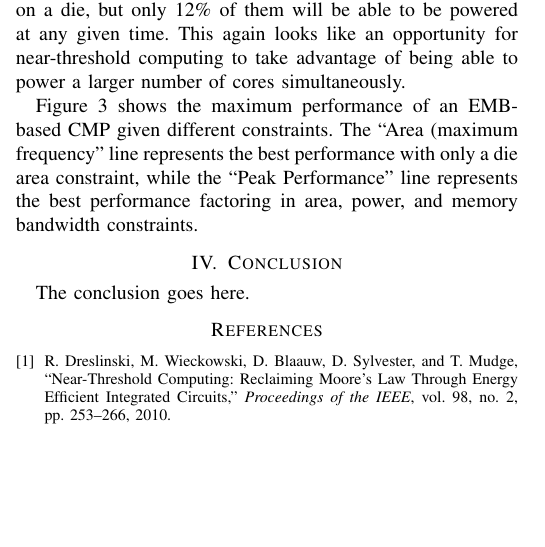
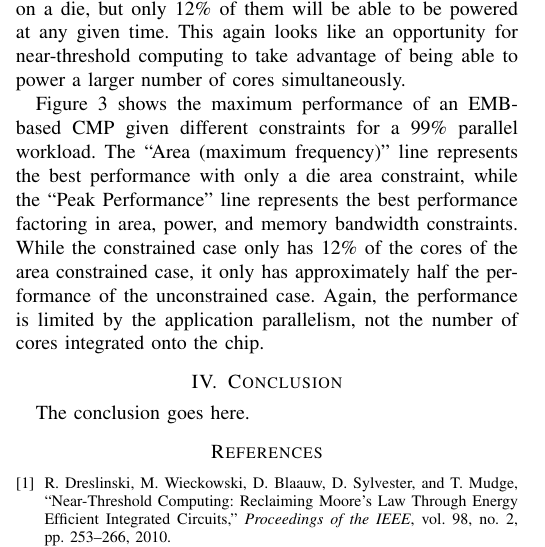
Before and after one commit to jlporter/ES271r-Near-Threshold, a LaTeX paper (root.tex, which reads parallelism.tex): part of one column of page 2 of 2 before the commit and part of one column of page 2 of 3 after it, cut so that both start at the same text, the shorter picture padded with empty space. Compiled offline with pdfLaTeX.

Commit message:
finish up last paragraph

```diff
--- a/parallelism.tex
+++ b/parallelism.tex
@@ -85,7 +85,11 @@ looks like an opportunity for near-threshold computing to take advantage of
 being able to power a larger number of cores simultaneously.
 
 Figure~\ref{fig:emb_performance} shows the maximum performance of an EMB-based
-CMP given different constraints. The ``Area (maximum frequency'' line
-represents the best performance with only a die area constraint, while the
-``Peak Performance'' line represents the best performance factoring in area,
-power, and memory bandwidth constraints.
+CMP given different constraints for a 99\% parallel workload. The ``Area
+(maximum frequency)'' line represents the best performance with only a die area
+constraint, while the ``Peak Performance'' line represents the best performance
+factoring in area, power, and memory bandwidth constraints. While the
+constrained case only has 12\% of the cores of the area constrained case, it
+only has approximately half the performance of the unconstrained case. Again,
+the performance is limited by the application parallelism, not the number of
+cores integrated onto the chip.
```
